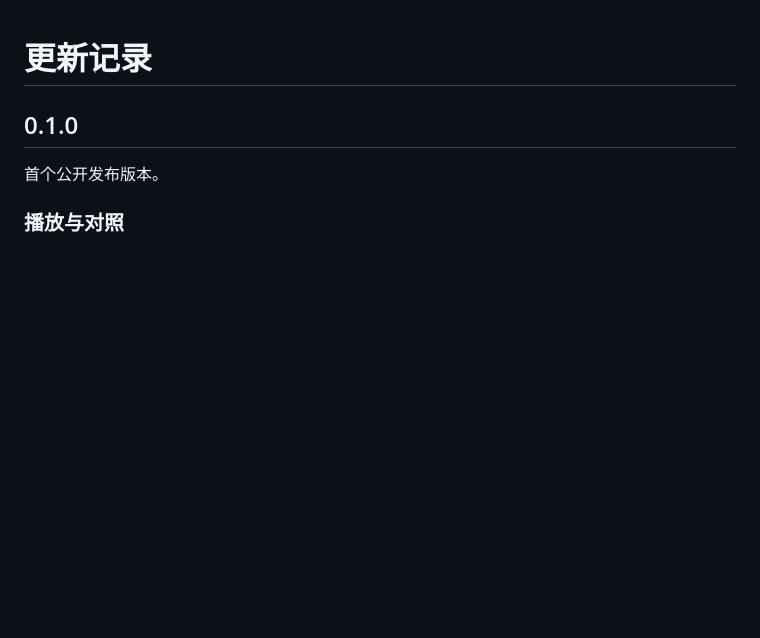
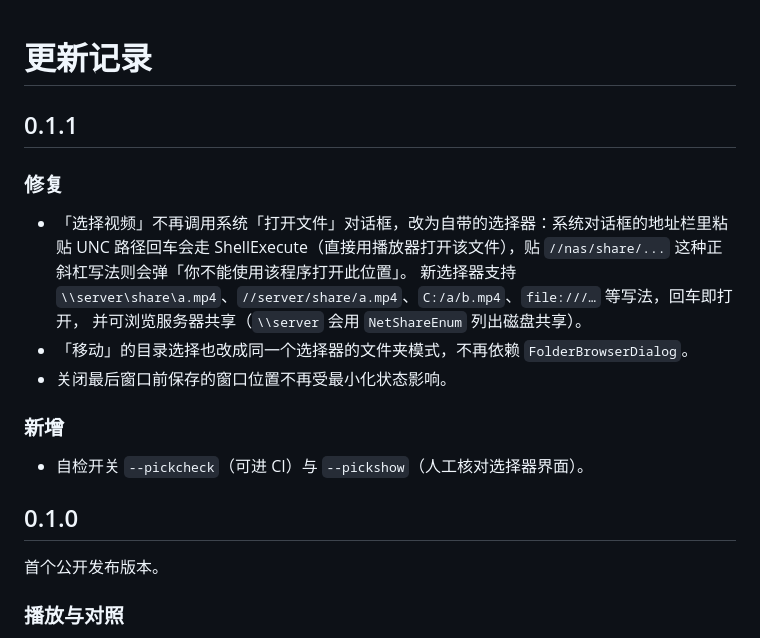
Before and after one commit to FASUZO/VideoCompare, a Markdown page: CHANGELOG.md, the part around the change. GitHub-like rendering; blank space fills up the shorter version.

```diff
--- a/CHANGELOG.md
+++ b/CHANGELOG.md
@@ -1,4 +1,17 @@
 # 更新记录
+
+## 0.1.1
+
+### 修复
+- 「选择视频」不再调用系统「打开文件」对话框，改为自带的选择器：系统对话框的地址栏里粘贴 UNC 路径回车会走
+  ShellExecute（直接用播放器打开该文件），贴 `//nas/share/...` 这种正斜杠写法则会弹「你不能使用该程序打开此位置」。
+  新选择器支持 `\\server\share\a.mp4`、`//server/share/a.mp4`、`C:/a/b.mp4`、`file:///…` 等写法，回车即打开，
+  并可浏览服务器共享（`\\server` 会用 `NetShareEnum` 列出磁盘共享）。
+- 「移动」的目录选择也改成同一个选择器的文件夹模式，不再依赖 `FolderBrowserDialog`。
+- 关闭最后窗口前保存的窗口位置不再受最小化状态影响。
+
+### 新增
+- 自检开关 `--pickcheck`（可进 CI）与 `--pickshow`（人工核对选择器界面）。
 
 ## 0.1.0
 
```
Also changed, not shown: README.md (+8 -0 lines), docs/picker.png (added), 7 other files.
